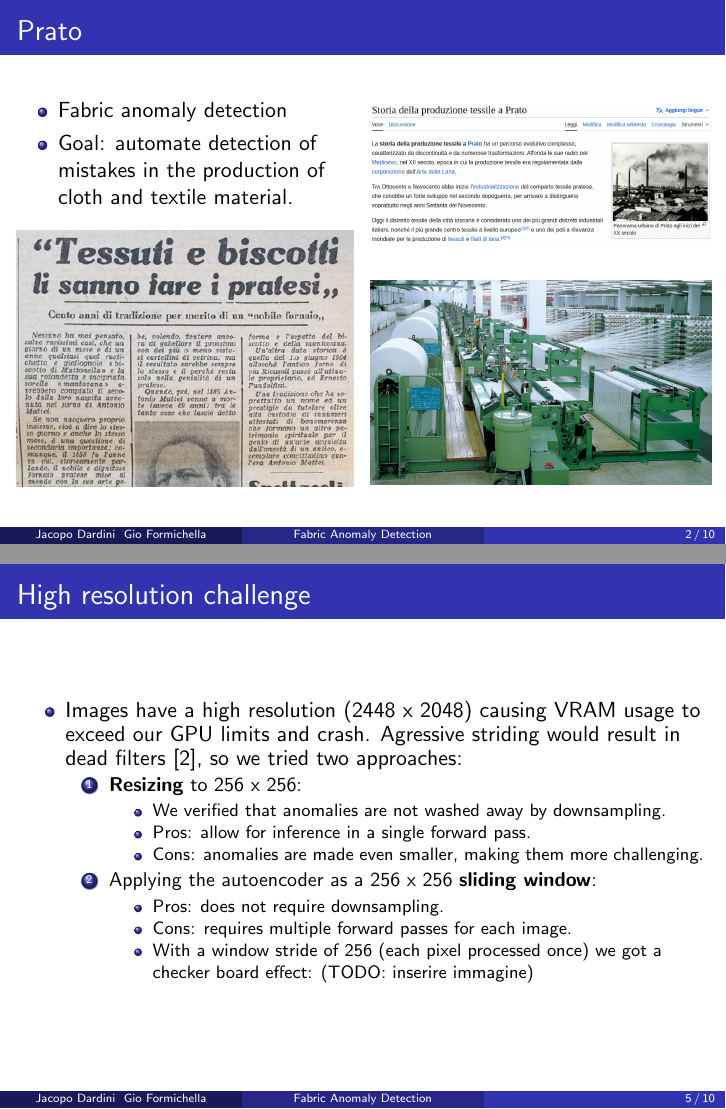
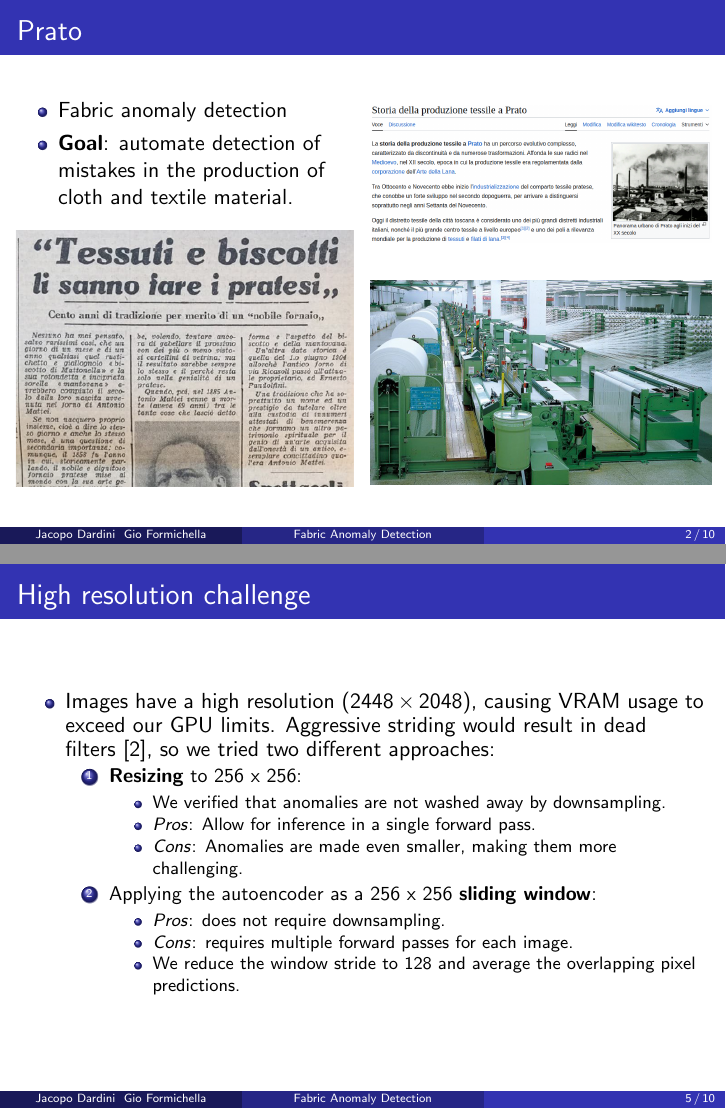
Before and after one commit to Gio-Formichella/FabricAnomalyDetection, LaTeX slides (slides/main.tex): pages 2 and 7 of 12 before the commit and pages 2 and 9 of 14 after it, joined at a grey line. Compiled offline with pdfLaTeX.

Commit message:
high resolution challenge

```diff
--- a/slides/main.tex
+++ b/slides/main.tex
@@ -20,7 +21,7 @@
         \begin{column}{0.5\textwidth}
             \begin{itemize}
                 \item Fabric anomaly detection
-                \item Goal: automate detection of mistakes in the production of cloth and textile material.
+                \item \textbf{Goal}: automate detection of mistakes in the production of cloth and textile material.
             \end{itemize}
             \begin{figure}
                 \centering
@@ -103,9 +104,13 @@
 
 \begin{frame}{High resolution challenge}
     \begin{itemize}
-        \item Images have a high resolution (2448 x 2048) causing VRAM usage to exceed our GPU limits and crash. Agressive striding would result in dead filters~\cite{ZFNet}, so we tried two approaches: \begin{enumerate}
+        \item Images have a high resolution ($2448 \times 2048$), causing VRAM usage to exceed our GPU limits. Aggressive striding would result in dead filters~\cite{ZFNet}, so we tried two different approaches: \begin{enumerate}
+            \only<1, 3>{
             \item \textbf{Resizing} to 256 x 256: \begin{itemize}
                 \item We verified that anomalies are not washed away by downsampling.
-                \item Pros: allow for inference in a single forward pass.
-                \item Cons: anomalies are made even smaller, making them more challenging.
+                \item \textit{Pros}: Allow for inference in a single forward pass.
+                \item \textit{Cons}: Anomalies are made even smaller, making them more challenging.
             \end{itemize}
+            }
+            \only<2>{
+            \setcounter{enumi}{1}
@@ -112,8 +121,17 @@
+                \begin{figure}
+                    \centering
+                    \includegraphics[width=0.3\textwidth]{imgs/checkerboard.png}
+                \end{figure}
+                \item Pixels at the border of the window are not reconstructed correctly, increasing the anomaly score and the false positive rate.
+            \end{itemize}
+            }
+            \only<3>{
             \item Applying the autoencoder as a 256 x 256 \textbf{sliding window}:\begin{itemize}
-                \item Pros: does not require downsampling.
-                \item Cons: requires multiple forward passes for each image.
-                \item With a window stride of 256 (each pixel processed once) we got a checker board effect: (TODO: inserire immagine)
+                \item \textit{Pros}: does not require downsampling.
+                \item \textit{Cons}: requires multiple forward passes for each image.
+                \item We reduce the window stride to 128 and average the overlapping pixel predictions.
             \end{itemize}
+            }
         \end{enumerate}
     \end{itemize}
 \end{frame}
```
Also changed, not shown: slides/imgs/checkerboard.png (added), slides/main.pdf, slides/main.tex (7 more changed lines).
